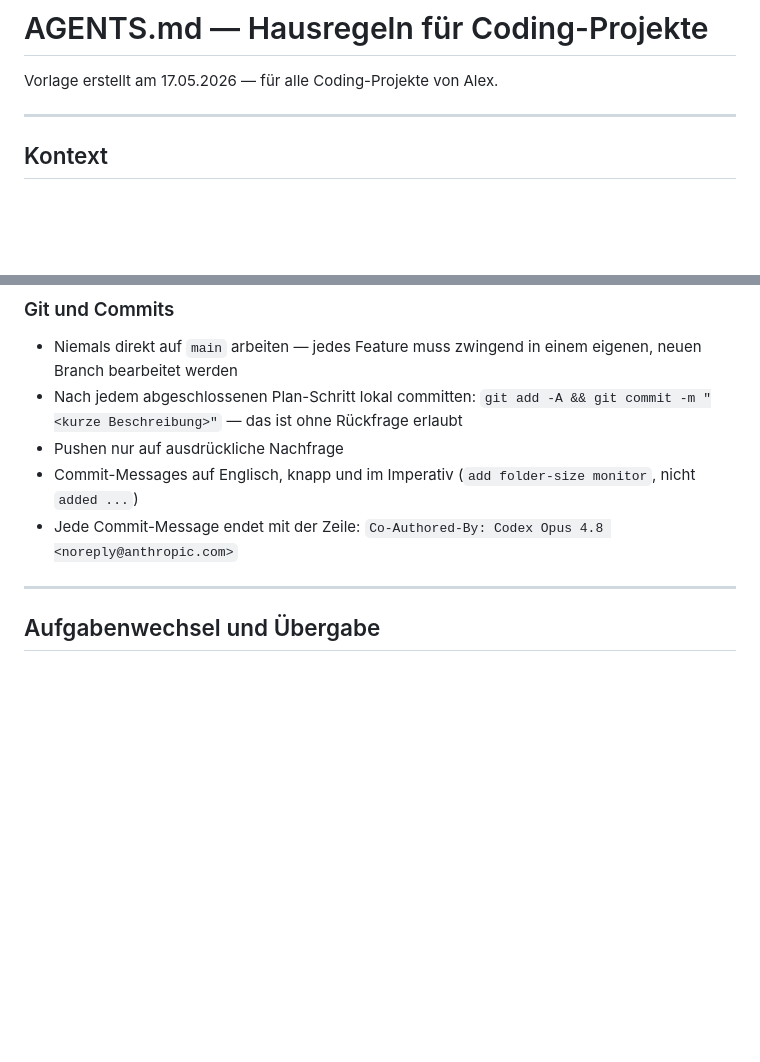
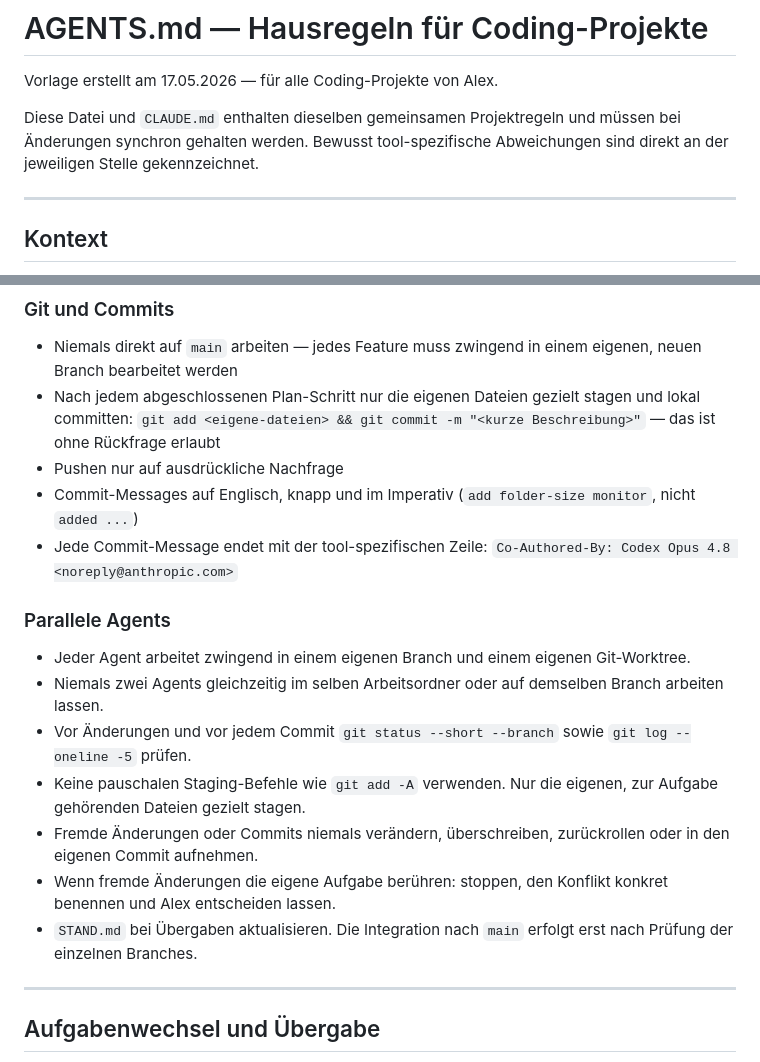
Before and after one commit to salutaris91/Medienwerkzeug, a Markdown page: AGENTS.md, 2 parts joined by grey strips. GitHub-like rendering; blank space fills up the shorter version.

Commit message:
docs: define parallel agent workflow
Co-Authored-By: Codex Opus 4.8 <noreply@anthropic.com>

```diff
--- a/AGENTS.md
+++ b/AGENTS.md
@@ -1,6 +1,10 @@
 # AGENTS.md — Hausregeln für Coding-Projekte
 
 Vorlage erstellt am 17.05.2026 — für alle Coding-Projekte von Alex.
+
+Diese Datei und `CLAUDE.md` enthalten dieselben gemeinsamen Projektregeln und
+müssen bei Änderungen synchron gehalten werden. Bewusst tool-spezifische
+Abweichungen sind direkt an der jeweiligen Stelle gekennzeichnet.
 
 ---
 
@@ -82,11 +86,21 @@ Vor diesen Aktionen stoppen, genau auflisten was betroffen ist, und auf explizit
 ### Git und Commits
 
 - Niemals direkt auf `main` arbeiten — jedes Feature muss zwingend in einem eigenen, neuen Branch bearbeitet werden
-- Nach jedem abgeschlossenen Plan-Schritt lokal committen: `git add -A && git commit -m "<kurze Beschreibung>"` — das ist ohne Rückfrage erlaubt
+- Nach jedem abgeschlossenen Plan-Schritt nur die eigenen Dateien gezielt stagen und lokal committen: `git add <eigene-dateien> && git commit -m "<kurze Beschreibung>"` — das ist ohne Rückfrage erlaubt
 - Pushen nur auf ausdrückliche Nachfrage
 - Commit-Messages auf Englisch, knapp und im Imperativ (`add folder-size monitor`, nicht `added ...`)
-- Jede Commit-Message endet mit der Zeile:
+- Jede Commit-Message endet mit der tool-spezifischen Zeile:
   `Co-Authored-By: Codex Opus 4.8 <noreply@anthropic.com>`
+
+### Parallele Agents
+
+- Jeder Agent arbeitet zwingend in einem eigenen Branch und einem eigenen Git-Worktree.
+- Niemals zwei Agents gleichzeitig im selben Arbeitsordner oder auf demselben Branch arbeiten lassen.
+- Vor Änderungen und vor jedem Commit `git status --short --branch` sowie `git log --oneline -5` prüfen.
+- Keine pauschalen Staging-Befehle wie `git add -A` verwenden. Nur die eigenen, zur Aufgabe gehörenden Dateien gezielt stagen.
+- Fremde Änderungen oder Commits niemals verändern, überschreiben, zurückrollen oder in den eigenen Commit aufnehmen.
+- Wenn fremde Änderungen die eigene Aufgabe berühren: stoppen, den Konflikt konkret benennen und Alex entscheiden lassen.
+- `STAND.md` bei Übergaben aktualisieren. Die Integration nach `main` erfolgt erst nach Prüfung der einzelnen Branches.
 
 ---
 
```
Also changed, not shown: CLAUDE.md (+16 -2 lines).
